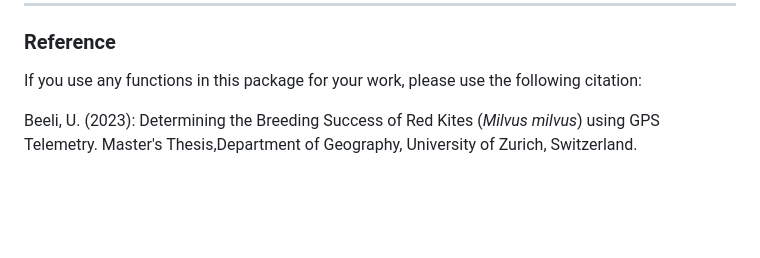
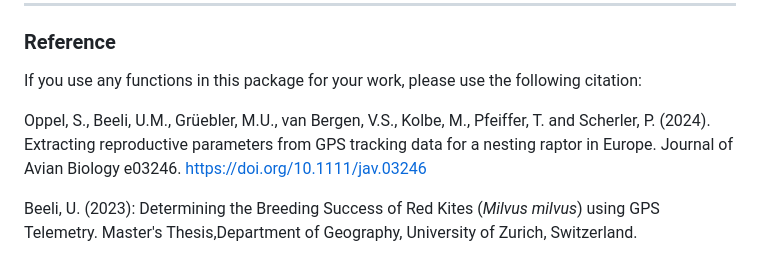
Before and after one commit to Vogelwarte/NestTool, a Markdown page: README.md, the part around the change. GitHub-like rendering; blank space fills up the shorter version.

Commit message:
updated citation
published paper now online so updated the citation

```diff
--- a/README.md
+++ b/README.md
@@ -270,6 +270,8 @@ For our Swiss Red Kite data, the breeding propensity predicted from tracking dat
 ### Reference
 If you use any functions in this package for your work, please use the following citation:
 
+Oppel, S., Beeli, U.M., Grüebler, M.U., van Bergen, V.S., Kolbe, M., Pfeiffer, T. and Scherler, P. (2024). Extracting reproductive parameters from GPS tracking data for a nesting raptor in Europe. Journal of Avian Biology e03246. https://doi.org/10.1111/jav.03246
+
 Beeli, U. (2023): Determining the Breeding Success of Red Kites (*Milvus milvus*) using GPS Telemetry. Master's Thesis,Department of Geography, University of Zurich, Switzerland.
 
 Also consider an alternative package [nestR](https://github.com/picardis/nestR), which we originally tried for this work but found less accurate than our approach.
```
